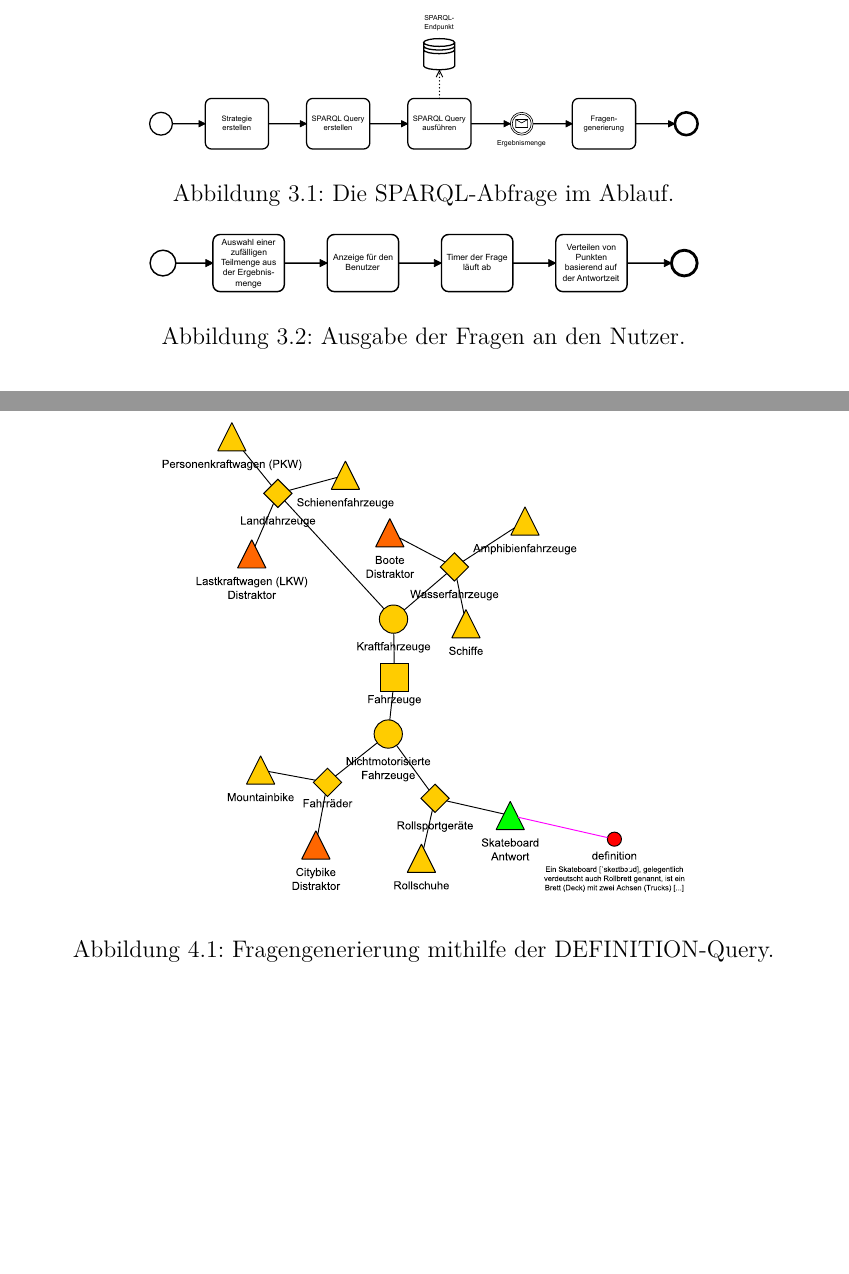
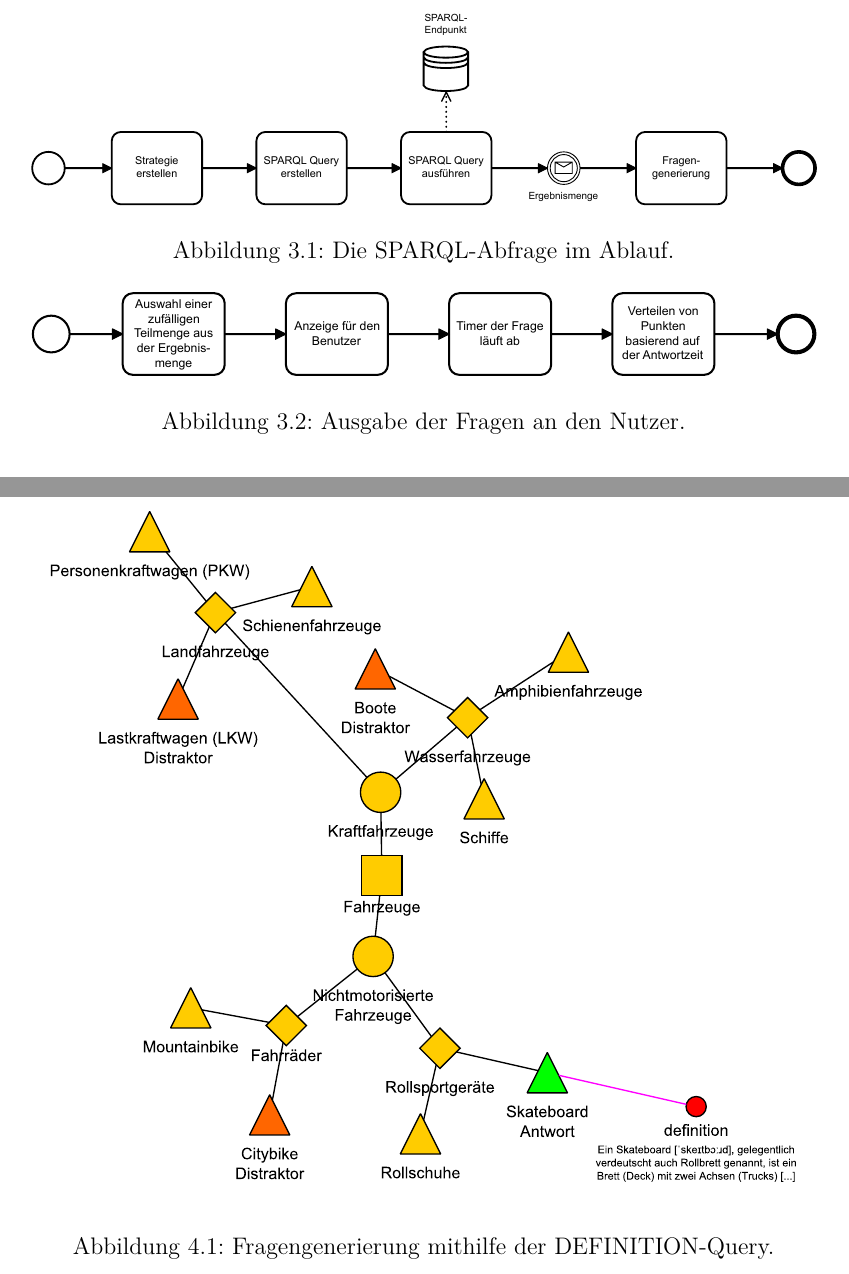
Before and after one commit to cubexy/BeLL, a LaTeX document (bell.tex): two parts of pages 22 and 24 of 27, joined at a grey line, cut so that both start at the same text, the shorter picture padded with empty space. Compiled offline with pdfLaTeX.

Commit message:
Changed width of images

```diff
--- a/bell.tex
+++ b/bell.tex
@@ -477,14 +477,14 @@ Um nun diesen vorhandenen Prototypen im Sinne der Nutzerfreundlichkeit zu verbes
 
 \begin{figure}
 \centering
-\includegraphics[width=0.7\textwidth]{images/sparql-gen.pdf}
+\includegraphics[width=\textwidth]{images/sparql-gen.pdf}
 \caption{Die SPARQL-Abfrage im Ablauf.}
 \label{img:sparql-question-generation}
 \end{figure}
 
 \begin{figure}
 \centering
-\includegraphics[width=0.7\textwidth]{images/ausg-frage.pdf}
+\includegraphics[width=\textwidth]{images/ausg-frage.pdf}
 \caption{Ausgabe der Fragen an den Nutzer.}
 \label{img:question-output-to-user}
 \end{figure}
@@ -496,7 +496,7 @@ Um nun diesen vorhandenen Prototypen im Sinne der Nutzerfreundlichkeit zu verbes
 \subsection{Untersuchen der bestehenden Queries}
 \begin{figure}
 \centering
-\includegraphics[width=0.7\textwidth]{images/definition.pdf}
+\includegraphics[width=\textwidth]{images/definition.pdf}
 \caption{Fragengenerierung mithilfe der DEFINITION-Query.}
 \label{img:definition-query-prototype}
 \end{figure}
```
Also changed, not shown: bell.pdf.
